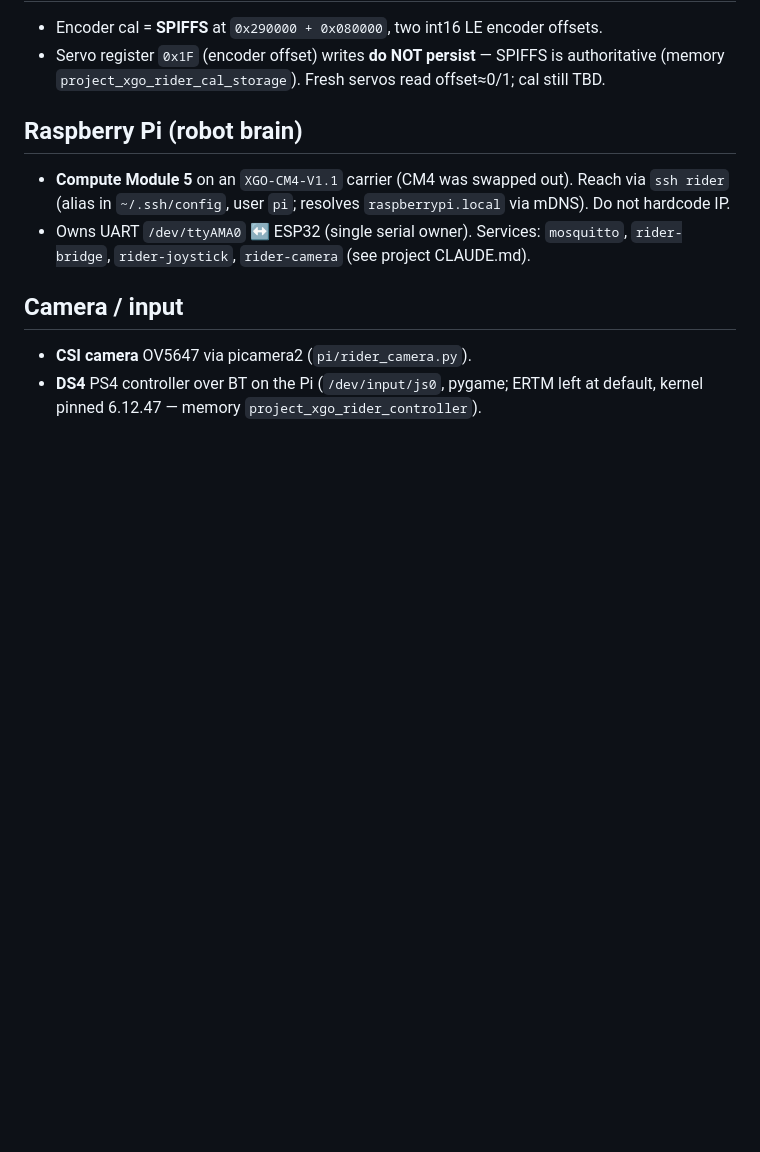
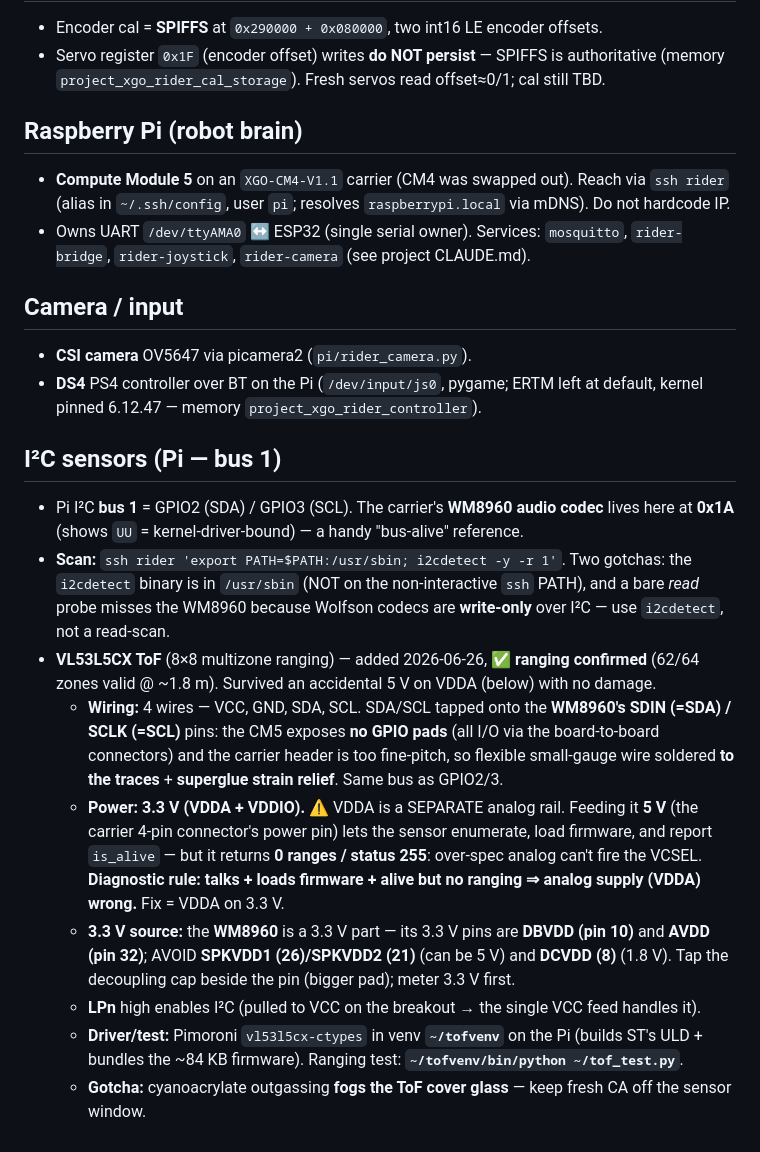
Before and after one commit to Usimian/Rider-PC-Client, a Markdown page: docs/HARDWARE.md, the part around the change. GitHub-like rendering; blank space fills up the shorter version.

Commit message:
docs(hardware): VL53L5CX ToF added + working (8x8 ranging confirmed)
Records the working setup so it isn't re-derived: I2C bus 1 (tapped off the
WM8960 SDIN/SCLK traces), 0x29 ranging confirmed at 62/64 zones ~1.8 m, the
VDDA-must-be-3.3V trap (5V enumerates + loads firmware but returns status 255 /
no ranging), the WM8960 3.3V pins (DBVDD 10 / AVDD 32; avoid SPKVDD 21/26 and
DCVDD 8), and the driver/test (vl53l5cx-ctypes in ~/tofvenv, ~/tof_test.py).

Co-Authored-By: Claude Opus 4.8 (1M context) <noreply@anthropic.com>
Claude-Session: https://claude.ai/code/session_017whhDmHtvisfYhDQPUzTzG

```diff
--- a/docs/HARDWARE.md
+++ b/docs/HARDWARE.md
@@ -75,3 +75,27 @@ position at rest — the fault only showed mid-range under motion, so a static r
 - **CSI camera** OV5647 via picamera2 (`pi/rider_camera.py`).
 - **DS4** PS4 controller over BT on the Pi (`/dev/input/js0`, pygame; ERTM left at default,
   kernel pinned 6.12.47 — memory `project_xgo_rider_controller`).
+
+## I²C sensors (Pi — bus 1)
+- Pi I²C **bus 1** = GPIO2 (SDA) / GPIO3 (SCL). The carrier's **WM8960 audio codec** lives here at
+  **0x1A** (shows `UU` = kernel-driver-bound) — a handy "bus-alive" reference.
+- **Scan:** `ssh rider 'export PATH=$PATH:/usr/sbin; i2cdetect -y -r 1'`. Two gotchas: the `i2cdetect`
+  binary is in `/usr/sbin` (NOT on the non-interactive `ssh` PATH), and a bare *read* probe misses the
+  WM8960 because Wolfson codecs are **write-only** over I²C — use `i2cdetect`, not a read-scan.
+- **VL53L5CX ToF** (8×8 multizone ranging) — added 2026-06-26, ✅ **ranging confirmed** (62/64 zones
+  valid @ ~1.8 m). Survived an accidental 5 V on VDDA (below) with no damage.
+  - **Wiring:** 4 wires — VCC, GND, SDA, SCL. SDA/SCL tapped onto the **WM8960's SDIN (=SDA) /
+    SCLK (=SCL)** pins: the CM5 exposes **no GPIO pads** (all I/O via the board-to-board connectors) and
+    the carrier header is too fine-pitch, so flexible small-gauge wire soldered **to the traces** +
+    **superglue strain relief**. Same bus as GPIO2/3.
+  - **Power: 3.3 V (VDDA + VDDIO).** ⚠️ VDDA is a SEPARATE analog rail. Feeding it **5 V** (the carrier
+    4-pin connector's power pin) lets the sensor enumerate, load firmware, and report `is_alive` — but it
+    returns **0 ranges / status 255**: over-spec analog can't fire the VCSEL. **Diagnostic rule: talks +
+    loads firmware + alive but no ranging ⇒ analog supply (VDDA) wrong.** Fix = VDDA on 3.3 V.
+  - **3.3 V source:** the **WM8960** is a 3.3 V part — its 3.3 V pins are **DBVDD (pin 10)** and **AVDD
+    (pin 32)**; AVOID **SPKVDD1 (26)/SPKVDD2 (21)** (can be 5 V) and **DCVDD (8)** (1.8 V). Tap the
+    decoupling cap beside the pin (bigger pad); meter 3.3 V first.
+  - **LPn** high enables I²C (pulled to VCC on the breakout → the single VCC feed handles it).
+  - **Driver/test:** Pimoroni `vl53l5cx-ctypes` in venv **`~/tofvenv`** on the Pi (builds ST's ULD +
+    bundles the ~84 KB firmware). Ranging test: **`~/tofvenv/bin/python ~/tof_test.py`**.
+  - **Gotcha:** cyanoacrylate outgassing **fogs the ToF cover glass** — keep fresh CA off the sensor window.
```
